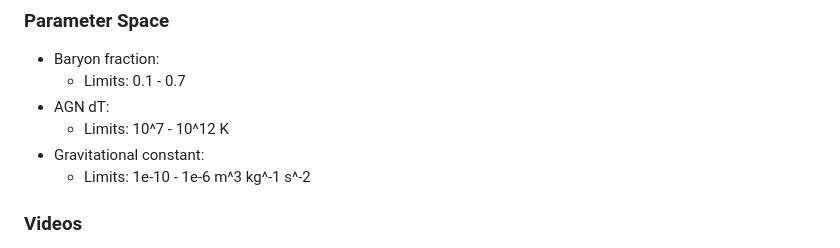
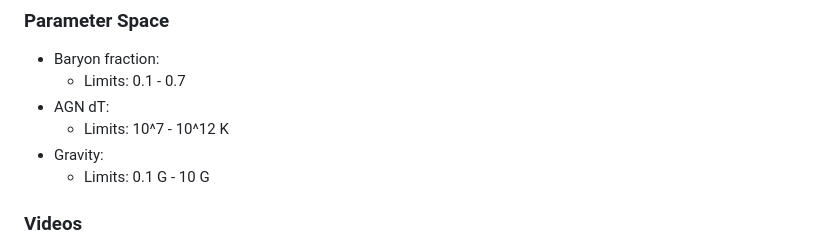
Before and after one commit to UniverseMakers/UniverseEngine, a Markdown page: simulation_requirements.md, the part around the change. GitHub-like rendering.

Commit message:
Updating gravity limits

```diff
--- a/simulation_requirements.md
+++ b/simulation_requirements.md
@@ -59,8 +59,8 @@ On event the sonifications will only work if we can get headphones (think single
   - Limits: 0.1 - 0.7
 - AGN dT:
   - Limits: 10^7 - 10^12 K
-- Gravitational constant:
-  - Limits: 1e-10 - 1e-6 m^3 kg^-1 s^-2
+- Gravity:
+  - Limits: 0.1 G - 10 G
 
 ### Videos
 
```
